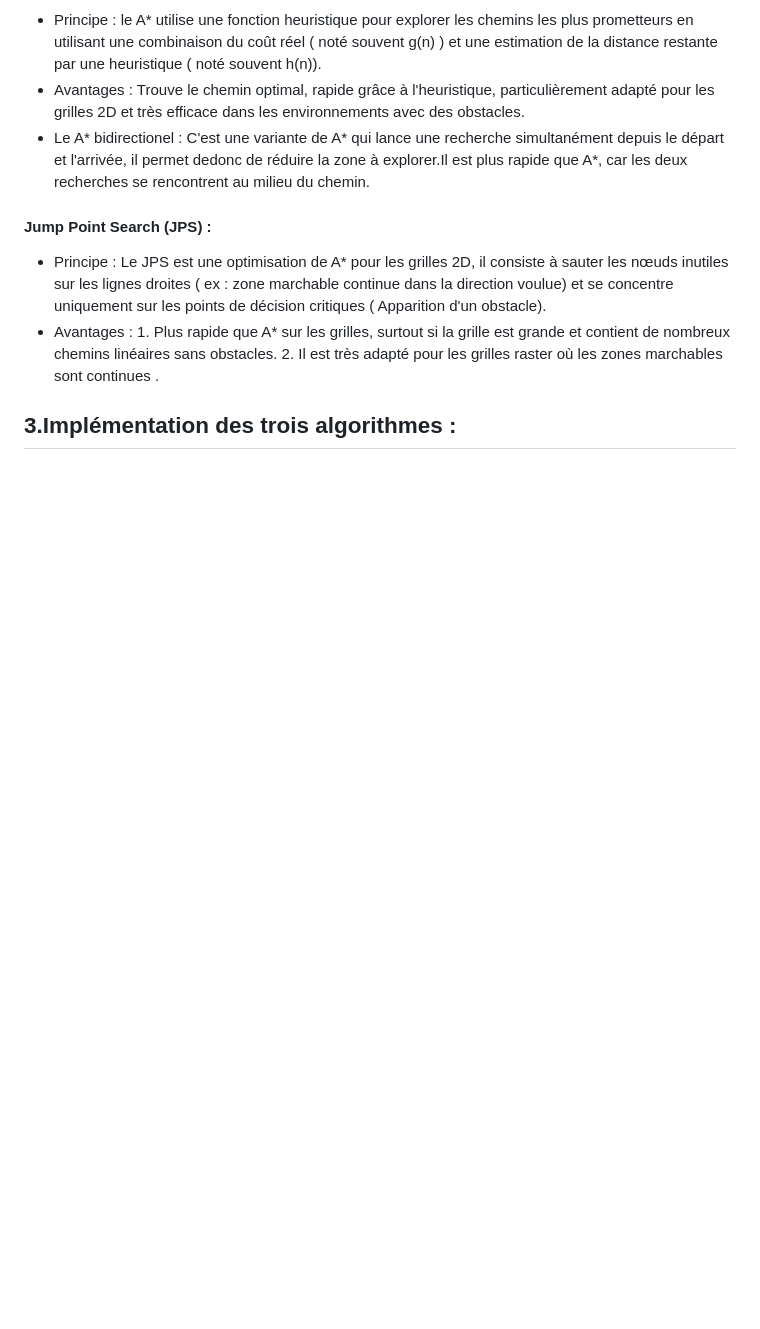
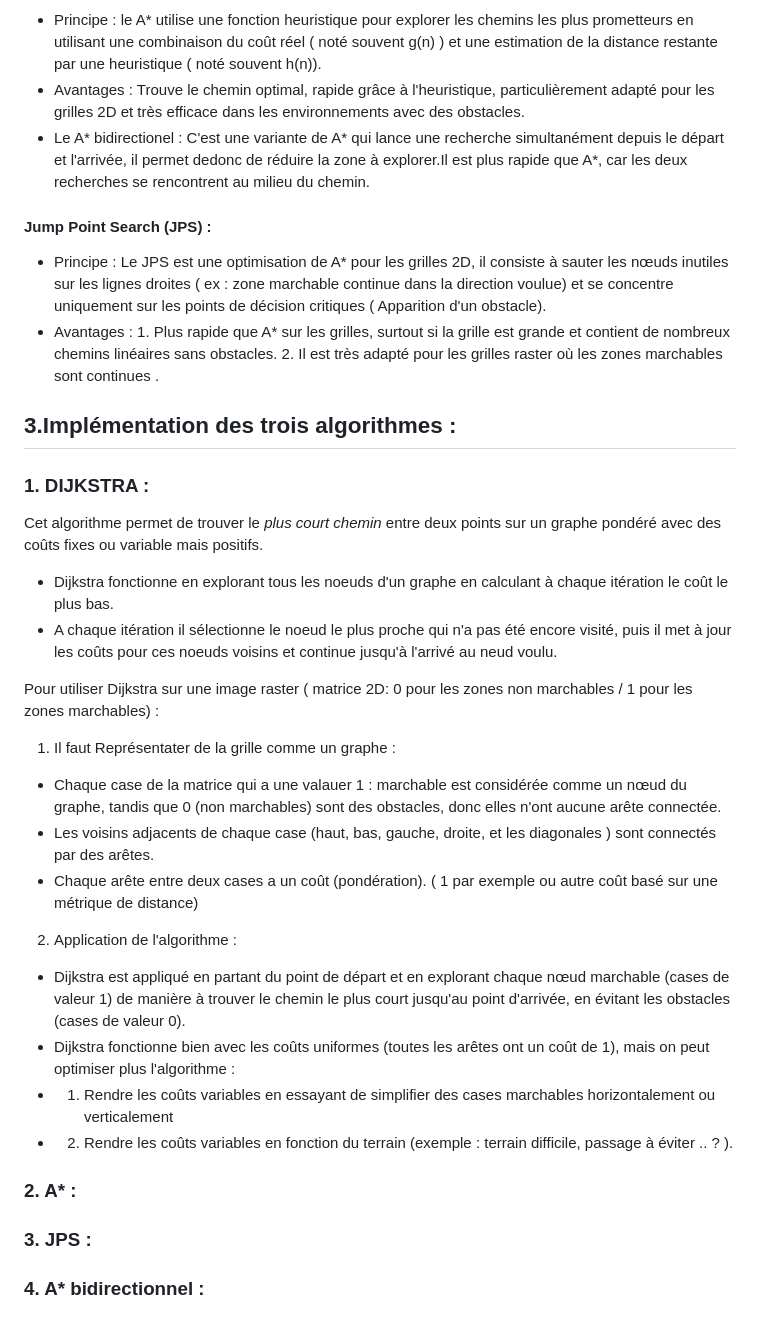
Before and after one commit to chapinux/KDE_pathfinding, a Markdown page: Avancement.md, the part around one of its changes. GitHub-like rendering; blank space fills up the shorter version.

Commit message:
Mise à jour du fichier avancement

```diff
--- a/Avancement.md
+++ b/Avancement.md
@@ -50,3 +51,24 @@ Le choix de 3 algorithmes adéquats pour notre sujet, pour les impélemnter et l
 
 
 ## 3.Implémentation des trois algorithmes :
+### 1. DIJKSTRA :
+Cet algorithme permet de trouver le *plus court chemin* entre deux points sur un graphe pondéré avec des coûts fixes ou variable mais positifs.
+- Dijkstra fonctionne en explorant tous les noeuds d'un graphe en calculant à chaque itération le coût le plus bas.
+- A chaque itération il sélectionne le noeud le plus proche qui n'a pas été encore visité, puis il met à jour les coûts pour ces noeuds voisins et continue jusqu'à l'arrivé au neud voulu.
+
+Pour utiliser Dijkstra sur une image raster ( matrice 2D: 0 pour les zones non marchables / 1 pour les zones marchables) :
+
+1. Il faut Représentater de la grille comme un graphe :
+- Chaque case de la matrice qui a une valauer 1 : marchable est considérée comme un nœud du graphe, tandis que 0 (non marchables) sont des obstacles, donc elles n'ont aucune arête connectée.
+- Les voisins adjacents de chaque case (haut, bas, gauche, droite, et les diagonales ) sont connectés par des arêtes.
+- Chaque arête entre deux cases a un coût (pondération). ( 1 par exemple ou autre coût basé sur une métrique de distance)
+
+2. Application de l'algorithme :
+- Dijkstra est appliqué en partant du point de départ et en explorant chaque nœud marchable (cases de valeur 1) de manière à trouver le chemin le plus court jusqu'au point d'arrivée, en évitant les obstacles (cases de valeur 0).
+- Dijkstra fonctionne bien avec les coûts uniformes (toutes les arêtes ont un coût de 1), mais on peut optimiser plus l'algorithme :
+- 1. Rendre les  coûts variables en essayant de simplifier des cases marchables horizontalement ou verticalement
+- 2. Rendre les coûts  variables en fonction du terrain (exemple : terrain difficile, passage à éviter .. ? ).
+
+### 2. A* :
+### 3. JPS :
+### 4. A* bidirectionnel :
```
Also changed, not shown: other parts of Avancement.md (+2 -1 lines).
